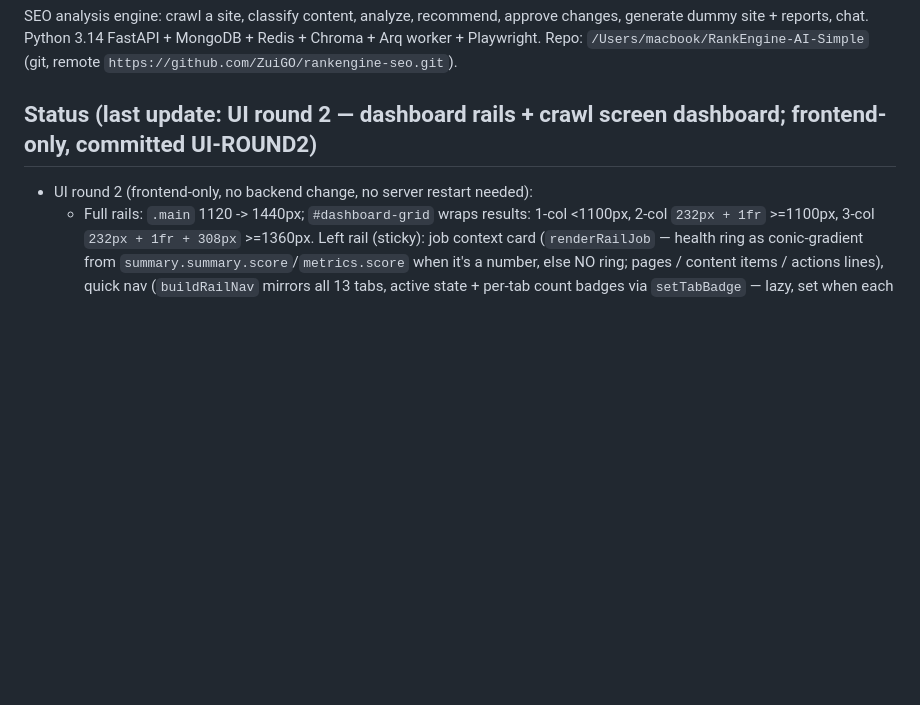
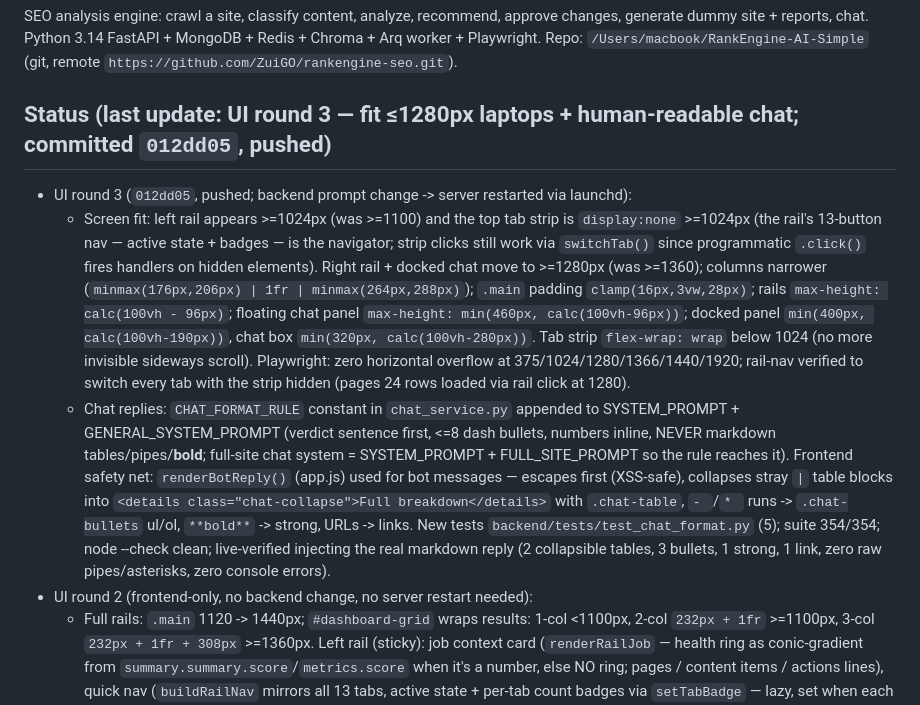
Before and after one commit to ZuiGO/rankengine-seo, a Markdown page: AGENTS.md, the part around the change. GitHub-like rendering; blank space fills up the shorter version.

Commit message:
AGENTS: record UI round 3

```diff
--- a/AGENTS.md
+++ b/AGENTS.md
@@ -10,7 +10,30 @@ approve changes, generate dummy site + reports, chat. Python 3.14 FastAPI +
 MongoDB + Redis + Chroma + Arq worker + Playwright. Repo:
 `/Users/macbook/RankEngine-AI-Simple` (git, remote `https://github.com/ZuiGO/rankengine-seo.git`).
 
-## Status (last update: UI round 2 — dashboard rails + crawl screen dashboard; frontend-only, committed UI-ROUND2)
+## Status (last update: UI round 3 — fit ≤1280px laptops + human-readable chat; committed `012dd05`, pushed)
+- UI round 3 (`012dd05`, pushed; backend prompt change -> server restarted via launchd):
+  - Screen fit: left rail appears >=1024px (was >=1100) and the top tab strip is
+    `display:none` >=1024px (the rail's 13-button nav — active state + badges — is the
+    navigator; strip clicks still work via `switchTab()` since programmatic `.click()`
+    fires handlers on hidden elements). Right rail + docked chat move to >=1280px
+    (was >=1360); columns narrower (`minmax(176px,206px) | 1fr | minmax(264px,288px)`);
+    `.main` padding `clamp(16px,3vw,28px)`; rails `max-height: calc(100vh - 96px)`;
+    floating chat panel `max-height: min(460px, calc(100vh-96px))`; docked panel
+    `min(400px, calc(100vh-190px))`, chat box `min(320px, calc(100vh-280px))`. Tab strip
+    `flex-wrap: wrap` below 1024 (no more invisible sideways scroll). Playwright: zero
+    horizontal overflow at 375/1024/1280/1366/1440/1920; rail-nav verified to switch
+    every tab with the strip hidden (pages 24 rows loaded via rail click at 1280).
+  - Chat replies: `CHAT_FORMAT_RULE` constant in `chat_service.py` appended to
+    SYSTEM_PROMPT + GENERAL_SYSTEM_PROMPT (verdict sentence first, <=8 dash bullets,
+    numbers inline, NEVER markdown tables/pipes/**bold**; full-site chat system =
+    SYSTEM_PROMPT + FULL_SITE_PROMPT so the rule reaches it). Frontend safety net:
+    `renderBotReply()` (app.js) used for bot messages — escapes first (XSS-safe),
+    collapses stray `|` table blocks into `<details class="chat-collapse">Full
+    breakdown</details>` with `.chat-table`, `- `/`* ` runs -> `.chat-bullets` ul/ol,
+    `**bold**` -> strong, URLs -> links. New tests
+    `backend/tests/test_chat_format.py` (5); suite 354/354; node --check clean;
+    live-verified injecting the real markdown reply (2 collapsible tables, 3 bullets,
+    1 strong, 1 link, zero raw pipes/asterisks, zero console errors).
 - UI round 2 (frontend-only, no backend change, no server restart needed):
   - Full rails: `.main` 1120 -> 1440px; `#dashboard-grid` wraps results: 1-col <1100px,
     2-col `232px + 1fr` >=1100px, 3-col `232px + 1fr + 308px` >=1360px. Left rail
```
